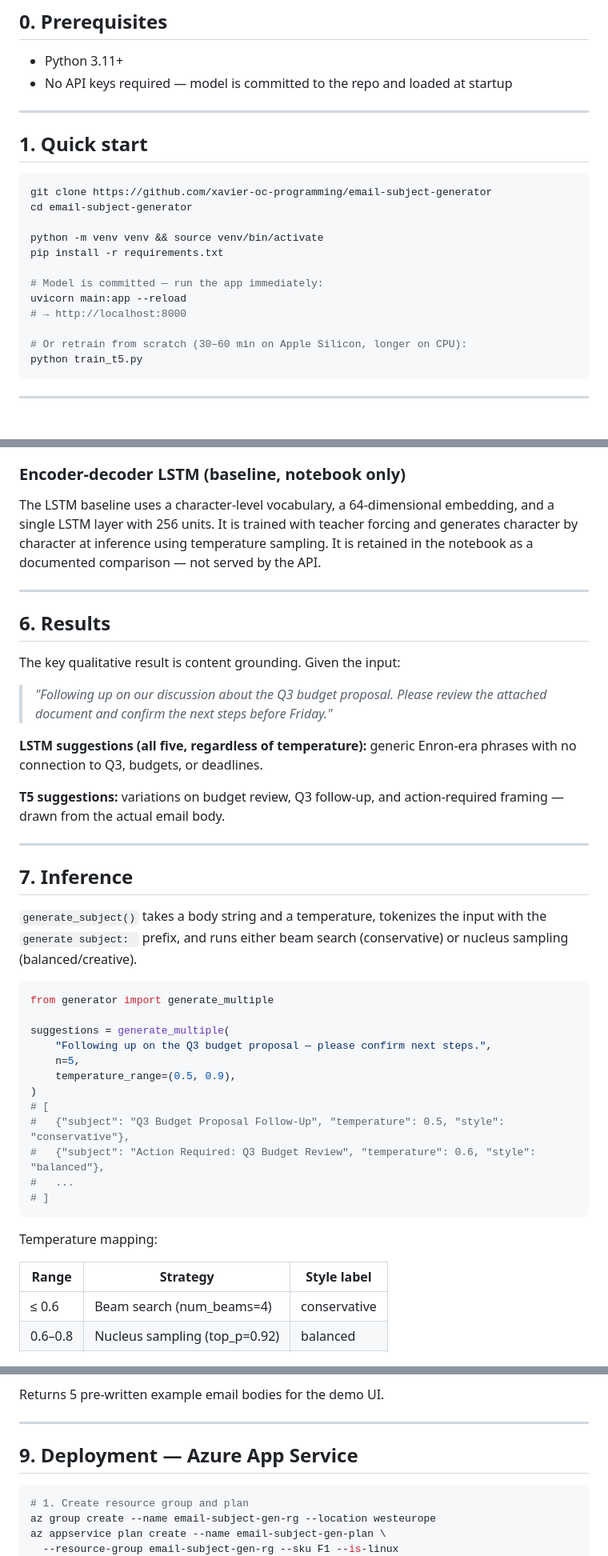
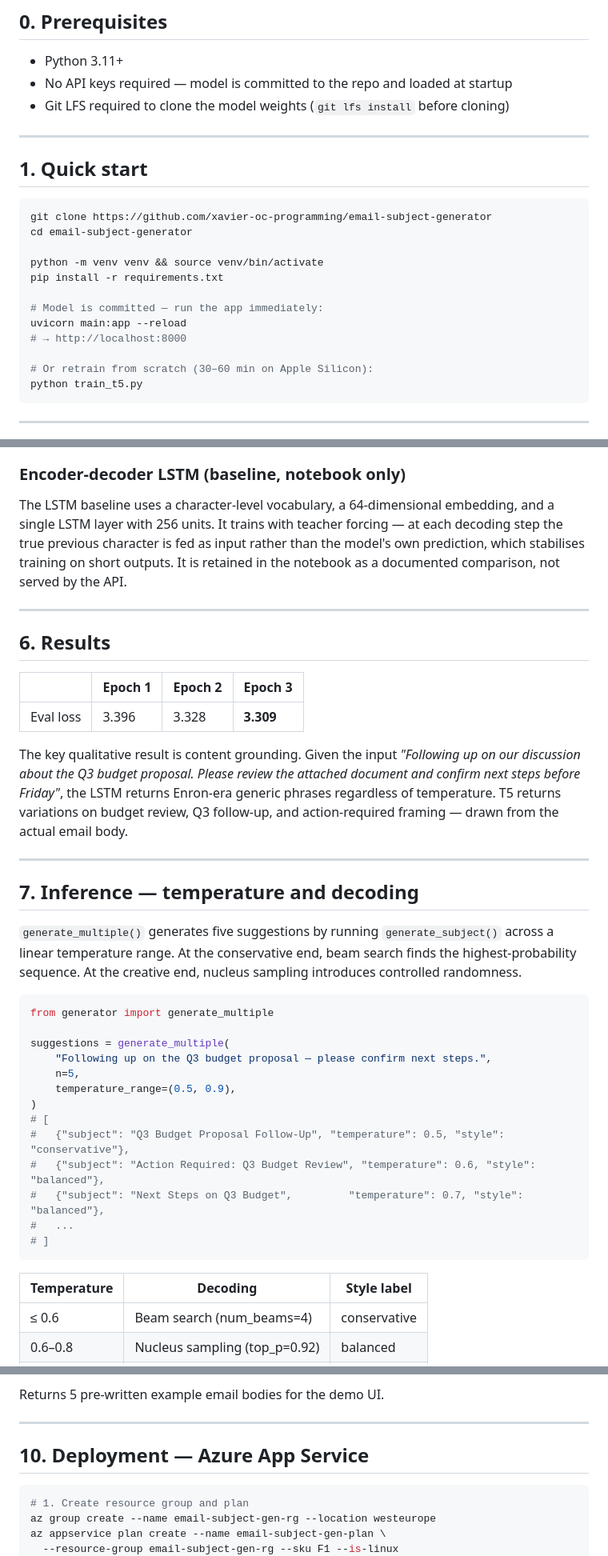
Before and after one commit to xavier-oc-programming/email-subject-generator, a Markdown page: README.md, 3 parts joined by grey strips. Shown at 80% size. Drawn GitHub-style.

````diff
--- a/README.md
+++ b/README.md
@@ -21,6 +21,7 @@ This project generates professional email subject line suggestions from an email
 
 - Python 3.11+
 - No API keys required — model is committed to the repo and loaded at startup
+- Git LFS required to clone the model weights (`git lfs install` before cloning)
 
 ---
 
@@ -37,7 +38,7 @@ pip install -r requirements.txt
 uvicorn main:app --reload
 # → http://localhost:8000
 
-# Or retrain from scratch (30–60 min on Apple Silicon, longer on CPU):
+# Or retrain from scratch (30–60 min on Apple Silicon):
 python train_t5.py
 ```
 
@@ -121,25 +115,23 @@ T5-small (60M parameters) was chosen as the best balance between quality and dep
 
 ### Encoder-decoder LSTM (baseline, notebook only)
 
-The LSTM baseline uses a character-level vocabulary, a 64-dimensional embedding, and a single LSTM layer with 256 units. It is trained with teacher forcing and generates character by character at inference using temperature sampling. It is retained in the notebook as a documented comparison — not served by the API.
+The LSTM baseline uses a character-level vocabulary, a 64-dimensional embedding, and a single LSTM layer with 256 units. It trains with teacher forcing — at each decoding step the true previous character is fed as input rather than the model's own prediction, which stabilises training on short outputs. It is retained in the notebook as a documented comparison, not served by the API.
 
 ---
 
 ## 6. Results
 
-The key qualitative result is content grounding. Given the input:
+| | Epoch 1 | Epoch 2 | Epoch 3 |
+|---|---|---|---|
+| Eval loss | 3.396 | 3.328 | **3.309** |
 
-> *"Following up on our discussion about the Q3 budget proposal. Please review the attached document and confirm the next steps before Friday."*
-
-**LSTM suggestions (all five, regardless of temperature):** generic Enron-era phrases with no connection to Q3, budgets, or deadlines.
-
-**T5 suggestions:** variations on budget review, Q3 follow-up, and action-required framing — drawn from the actual email body.
+The key qualitative result is content grounding. Given the input *"Following up on our discussion about the Q3 budget proposal. Please review the attached document and confirm next steps before Friday"*, the LSTM returns Enron-era generic phrases regardless of temperature. T5 returns variations on budget review, Q3 follow-up, and action-required framing — drawn from the actual email body.
 
 ---
 
-## 7. Inference
+## 7. Inference — temperature and decoding
 
-`generate_subject()` takes a body string and a temperature, tokenizes the input with the `generate subject: ` prefix, and runs either beam search (conservative) or nucleus sampling (balanced/creative).
+`generate_multiple()` generates five suggestions by running `generate_subject()` across a linear temperature range. At the conservative end, beam search finds the highest-probability sequence. At the creative end, nucleus sampling introduces controlled randomness.
 
 ```python
 from generator import generate_multiple
@@ -152,14 +144,13 @@ suggestions = generate_multiple(
 # [
 #   {"subject": "Q3 Budget Proposal Follow-Up", "temperature": 0.5, "style": "conservative"},
 #   {"subject": "Action Required: Q3 Budget Review", "temperature": 0.6, "style": "balanced"},
+#   {"subject": "Next Steps on Q3 Budget",         "temperature": 0.7, "style": "balanced"},
 #   ...
 # ]
 ```
 
-Temperature mapping:
-
-| Range | Strategy | Style label |
-|-------|----------|-------------|
+| Temperature | Decoding | Style label |
+|-------------|----------|-------------|
 | ≤ 0.6 | Beam search (num_beams=4) | conservative |
 | 0.6–0.8 | Nucleus sampling (top_p=0.92) | balanced |
 | > 0.8 | Nucleus sampling (top_p=0.92) | creative |
@@ -204,7 +213,7 @@ Returns 5 pre-written example email bodies for the demo UI.
 
 ---
 
-## 9. Deployment — Azure App Service
+## 10. Deployment — Azure App Service
 
 ```bash
 # 1. Create resource group and plan
````
Also changed, not shown: other parts of README.md (+36 -25 lines).
